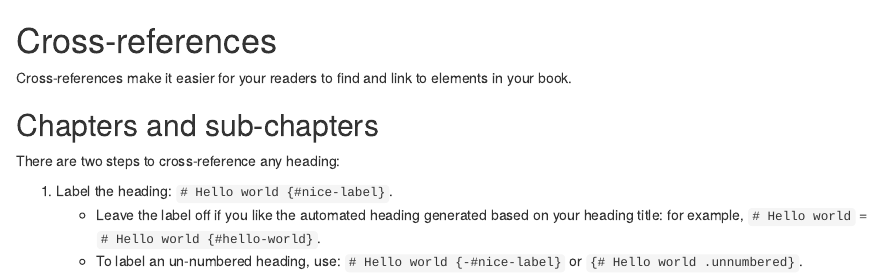
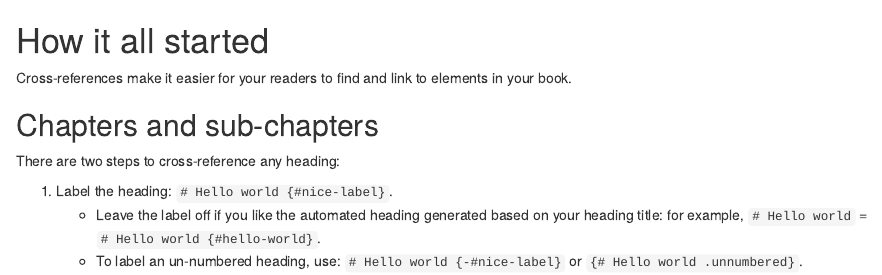
Before and after one commit to dibbles21/champmanfpl_book, an R Markdown document (02-how-it-started.Rmd): the page in a window 1100 px wide, from its top. Rendered offline with R 4.5, knitr and Pandoc, with nearby package versions; drawn as R Markdown's standard HTML page in place of the format the file asks for.

Commit message:
Update and rename 02-cross-refs.Rmd to 02-how-it-started.Rmd

```diff
--- a/02-cross-refs.Rmd
+++ b/02-how-it-started.Rmd
@@ -1,4 +1,4 @@
-# Cross-references {#cross}
+# How it all started {#cross}
 
 Cross-references make it easier for your readers to find and link to elements in your book.
 
```
